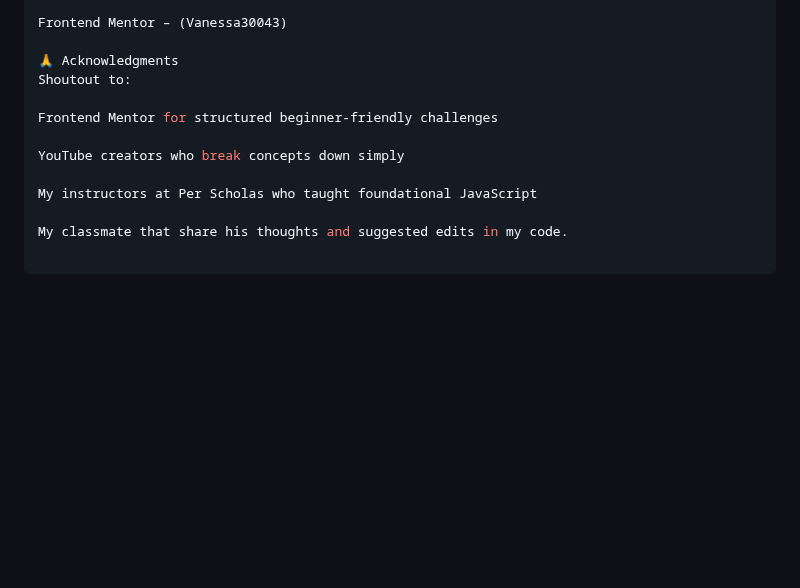
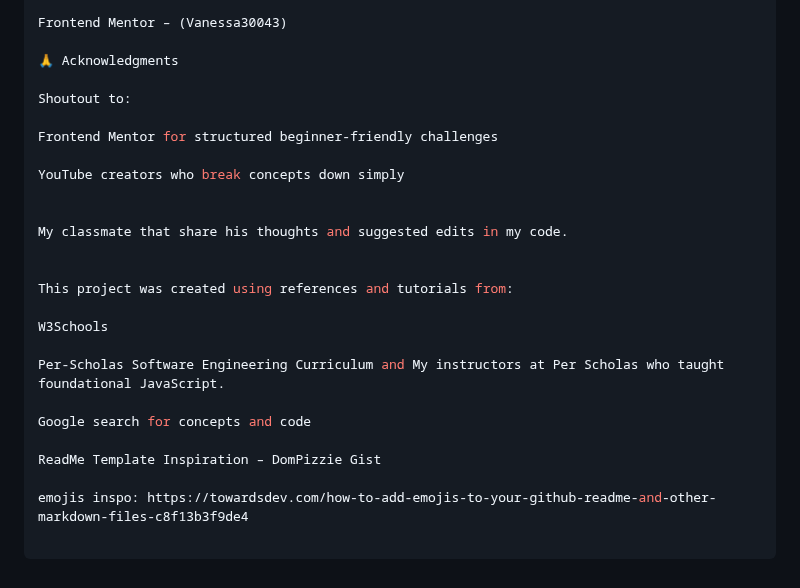
Before and after one commit to Vanessa30043/REST_Countries_API_Project, a Markdown page: rest-countries-api-with-color-theme-switcher-master 2/README.md, the part around the change. Drawn GitHub-style; blank space fills up the shorter version.

```diff
--- a/rest-countries-api-with-color-theme-switcher-master 2/README.md
+++ b/rest-countries-api-with-color-theme-switcher-master 2/README.md
@@ -149,12 +149,25 @@ GitHub – https://github.com/Vanessa30043
 Frontend Mentor – (Vanessa30043)
 
 🙏 Acknowledgments
+
 Shoutout to:
 
 Frontend Mentor for structured beginner-friendly challenges
 
 YouTube creators who break concepts down simply
 
-My instructors at Per Scholas who taught foundational JavaScript
 
 My classmate that share his thoughts and suggested edits in my code.
+
+
+This project was created using references and tutorials from:
+
+W3Schools
+
+Per-Scholas Software Engineering Curriculum and My instructors at Per Scholas who taught foundational JavaScript.
+
+Google search for concepts and code
+
+ReadMe Template Inspiration – DomPizzie Gist
+
+emojis inspo: https://towardsdev.com/how-to-add-emojis-to-your-github-readme-and-other-markdown-files-c8f13b3f9de4
```
